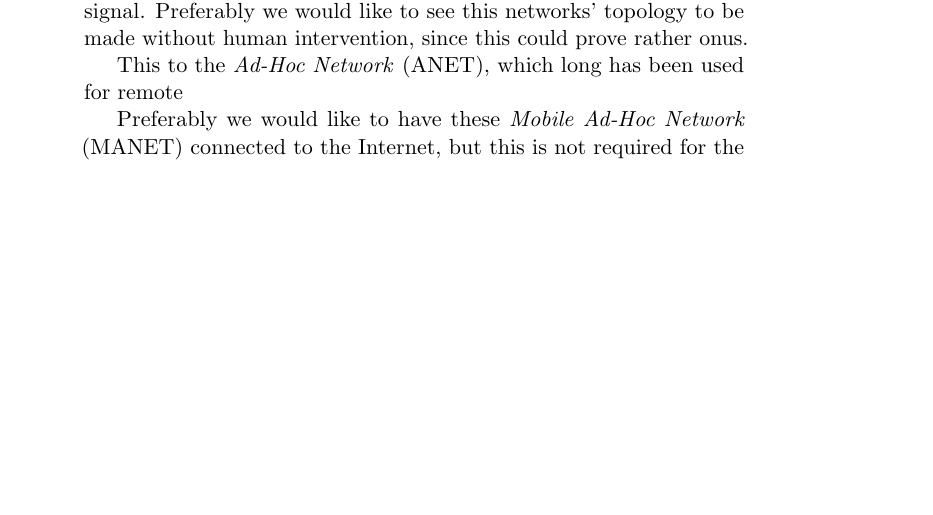
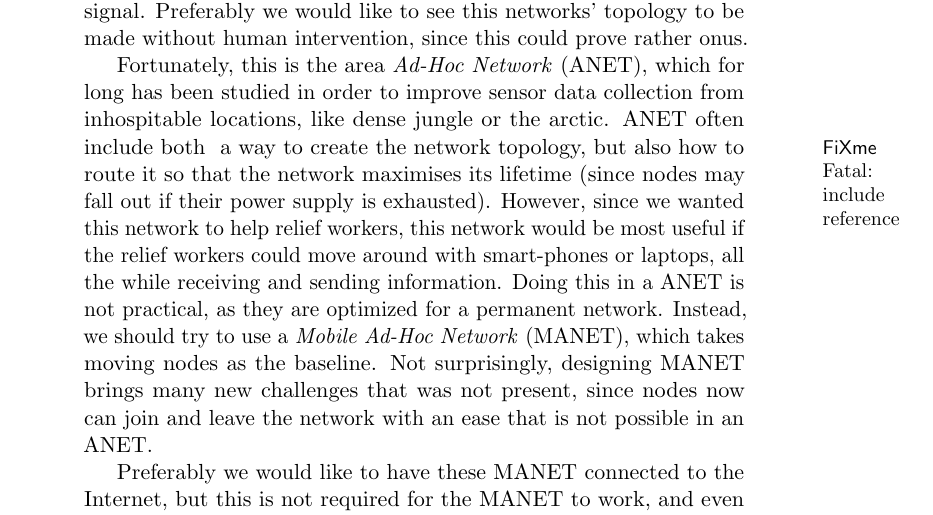
Before and after one commit to kjmikkel/MasterThesis, a LaTeX thesis (report/MasterThesis.tex, which reads report/introduction.tex): part of page 3 of 4 before the commit and part of page 3 of 5 after it, cut so that both start at the same text, the shorter picture padded with empty space. Compiled offline with pdfLaTeX.

Commit message:
should now have a working motivation (spellchecked)

```diff
--- a/report/introduction.tex
+++ b/report/introduction.tex
@@ -12,7 +12,7 @@ Mesh network could also easily play a vital role in humanitarian operations, suc
 
 An alternative could be to manually create a wired network, but this can be very time consuming, and prone to disruption as people or vehicles may destroy the connection. A third alternative may be to use wireless forwarding stations (WFS) -- these WFS must be placed such that they can both send and receive information from the WBS and in this way \todo{Make a graph of this} make it possible to extend the area that can receive wireless Internet. However, these WFS are still an extra burden for the relief workers, and it is unlikely that they will be able to cover every knock and cranny. One way to remove the WFS' is to make each node make each computer node in the network propagate the wireless Internet signal. Preferably we would like to see this networks' topology to be made without human intervention, since this could prove rather onus.
 
-This  to the \anet, which long has been used for remote
+Fortunately, this is the area \anet, which for long has been studied in order to improve sensor data collection from inhospitable locations, like dense jungle or the arctic. \anet often include both \todo{include reference} a way to create the network topology, but also how to route it so that the network maximises its lifetime (since nodes may fall out if their power supply is exhausted). However, since we wanted this network to help relief workers, this network would be most useful if the relief workers could move around with smart-phones or laptops, all the while receiving and sending information. Doing this in a \anet is not practical, as they are optimized for a permanent network. Instead, we should try to use a \manet, which takes moving nodes as the baseline. Not surprisingly, designing \manet brings many new challenges that was not present, since nodes now can join and leave the network with an ease that is not possible in an \anet.
 
 Preferably we would like to have these \manet connected to the Internet, but this is not required for the \manet to work, and even without access to the Internet the \manet could still  be very useful for internal communication and file-sharing.
 
```
